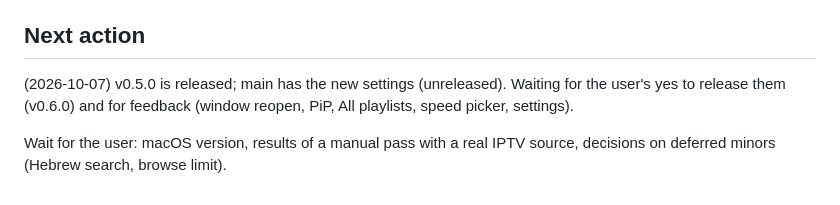
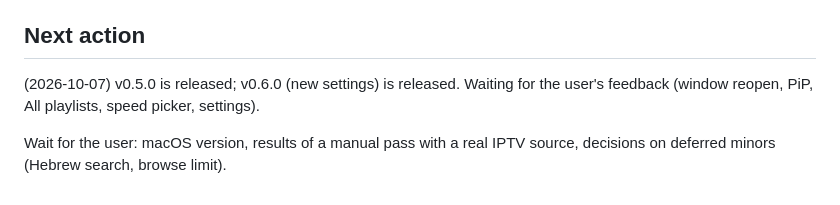
Before and after one commit to Goelir/IPTVMac, a Markdown page: PROJECT_STATUS.md, the part around one of its changes. Rendered like a GitHub page.

Commit message:
docs: status after the 0.6.0 release
Co-Authored-By: Claude Sonnet 5.5 <noreply@anthropic.com>

```diff
--- a/PROJECT_STATUS.md
+++ b/PROJECT_STATUS.md
@@ -104,6 +105,6 @@ Deferred minors: browse limit 5000; Hebrew prefix letters/niqqud in search; live
 - 2026-10-05: spec approved, plan written (+PiP, DMG tasks), branch `build/v0.1` created, tracking file created.
 
 ## Next action
-(2026-10-07) v0.5.0 is released; main has the new settings (unreleased). Waiting for the user's yes to release them (v0.6.0) and for feedback (window reopen, PiP, All playlists, speed picker, settings).
+(2026-10-07) v0.5.0 is released; v0.6.0 (new settings) is released. Waiting for the user's feedback (window reopen, PiP, All playlists, speed picker, settings).
 
 Wait for the user: macOS version, results of a manual pass with a real IPTV source, decisions on deferred minors (Hebrew search, browse limit).
```
Also changed, not shown: other parts of PROJECT_STATUS.md (+1 -0 lines).
